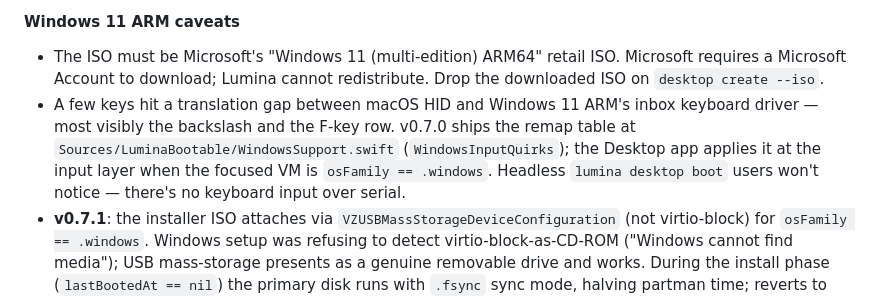
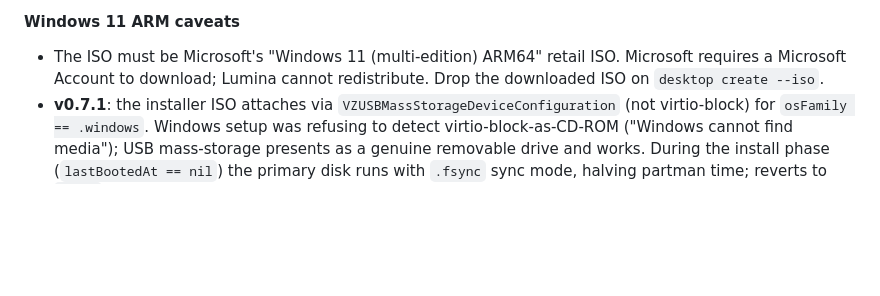
Before and after one commit to abdul-abdi/lumina, a Markdown page: AGENTS.md, the part around the change. Drawn GitHub-style; blank space fills up the shorter version.

```diff
--- a/AGENTS.md
+++ b/AGENTS.md
@@ -318,12 +318,6 @@ against — Apple IPSWs are signed and verified by `VZMacOSRestoreImage`.
 - The ISO must be Microsoft's "Windows 11 (multi-edition) ARM64" retail
   ISO. Microsoft requires a Microsoft Account to download; Lumina cannot
   redistribute. Drop the downloaded ISO on `desktop create --iso`.
-- A few keys hit a translation gap between macOS HID and Windows 11 ARM's
-  inbox keyboard driver — most visibly the backslash and the F-key row.
-  v0.7.0 ships the remap table at `Sources/LuminaBootable/WindowsSupport.swift`
-  (`WindowsInputQuirks`); the Desktop app applies it at the input
-  layer when the focused VM is `osFamily == .windows`. Headless `lumina
-  desktop boot` users won't notice — there's no keyboard input over serial.
 - **v0.7.1**: the installer ISO attaches via `VZUSBMassStorageDeviceConfiguration`
   (not virtio-block) for `osFamily == .windows`. Windows setup was
   refusing to detect virtio-block-as-CD-ROM ("Windows cannot find media");
```
Also changed, not shown: README.md (+6 -3 lines).
